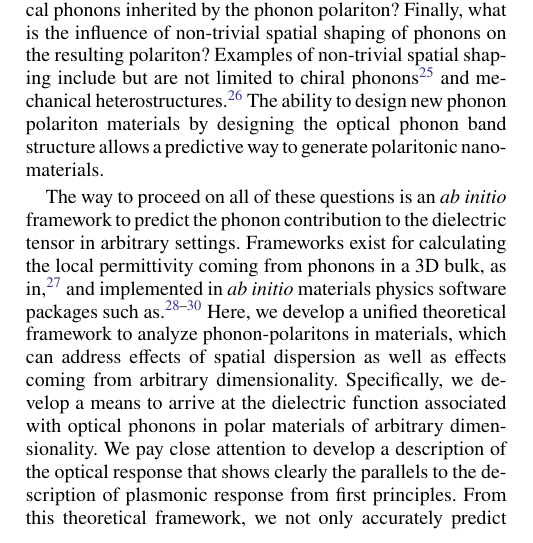
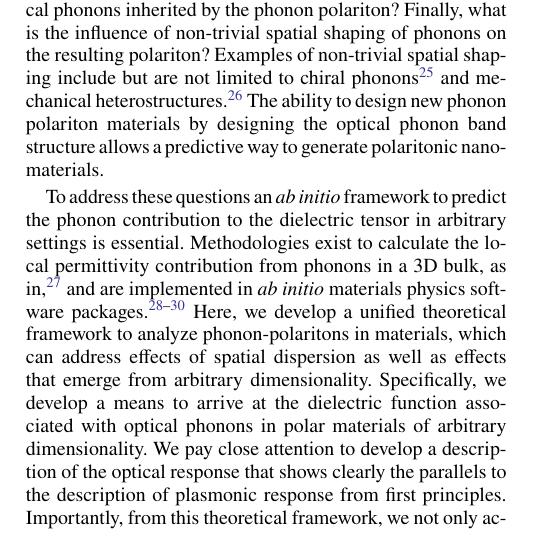
Before and after one commit to nrivera494/qed_ground_state_manuscript, a LaTeX paper (paper.tex): part of one column of page 1 of 8, cut so that both start at the same text. Compiled offline with pdfLaTeX.

Commit message:
More edits.

```diff
--- a/paper.tex
+++ b/paper.tex
@@ -64,8 +64,8 @@ Phonon polaritons, hybrid quasiparticles of photons and optical phonons, offer g
 
 There are nevertheless some critical questions regarding the behavior of phonon polaritons. Here, we present a few. First, would the very successful Lorentz oscillator model ever break down and how? One particular mechanism of breakdown, which could be present in the case of extremely confined polaritons, concerns effects coming from spatial dispersion. Such short phonon polariton wavelengths are indeed predicted by classical electrodynamics of a polar dielectric, especially in the case of a very thin film (nm-thick). Second, what are the properties of phonon polaritons in reduced dimensions, such as 2D polar insulators and can they support extremely confined polaritonic modes which allow for extreme light-matter interactions, in analogy to extremely confined plasmonic modes in 2D plasmonic materials such as graphene \cite{jablan2009plasmonics, koppens2011graphene, fei2012gate, chen2012optical,rivera2016shrinking,lundeberg2017tuning}? In general, how would the properties of optical phonons inherited by the phonon polariton? Finally, what is the influence of non-trivial spatial shaping of phonons on the resulting polariton? Examples of non-trivial spatial shaping include but are not limited to chiral phonons \cite{zhu2018observation} and mechanical heterostructures \cite{ratchford2018controlling}. The ability to design new phonon polariton materials by designing the optical phonon band structure allows a predictive way to generate polaritonic nano-materials.
 
-The way to proceed on all of these questions is an \emph{ab initio} framework to predict the phonon contribution to the dielectric tensor in arbitrary settings. Frameworks exist for calculating the local permittivity coming from phonons in a 3D bulk, as in \cite{Gonze1997dynamical}, and implemented in \emph{ab initio} materials physics software packages such as \cite{abinit1,abinit2,abinit3}. Here, we develop a unified
-theoretical framework to analyze phonon-polaritons in materials, which can address effects of spatial dispersion as well as effects coming from arbitrary dimensionality. Specifically, we develop a means to arrive at the dielectric function associated with optical phonons in polar materials of arbitrary dimensionality. We pay close attention to develop a description of the optical response that shows clearly the parallels to the description of plasmonic response from first principles. From this theoretical framework, we not only accurately predict surface phonon polaritons in thick materials where a bulk permittivity is valid but also provide tools to predict phonon polariton dispersion in monolayers and anticipate when spatially nonlocal corrections to the phonon contribution to the dielectric function become relevant. We apply this formalism to calculate the dielectric function of silicon carbide and hexagonal boron nitride from first principles, and show that the results agree well with measurements. Finally, we develop the theory of phonon polaritons in a 2D polar material, specifying the dielectric function in terms of \emph{ab initio} parameters, and then finding a universal form for the dispersion relation of 2D phonon polaritons.
+To address these questions an \emph{ab initio} framework to predict the phonon contribution to the dielectric tensor in arbitrary settings is essential. Methodologies exist to calculate the local permittivity contribution from phonons in a 3D bulk, as in \cite{Gonze1997dynamical}, and are implemented in \emph{ab initio} materials physics software packages\cite{abinit1,abinit2,abinit3}. Here, we develop a unified
+theoretical framework to analyze phonon-polaritons in materials, which can address effects of spatial dispersion as well as effects that emerge from arbitrary dimensionality. Specifically, we develop a means to arrive at the dielectric function associated with optical phonons in polar materials of arbitrary dimensionality. We pay close attention to develop a description of the optical response that shows clearly the parallels to the description of plasmonic response from first principles. Importantly, from this theoretical framework, we not only accurately predict surface phonon polaritons in thick materials where a bulk permittivity is valid but also provide tools to predict phonon polariton dispersion in monolayers and anticipate when spatially nonlocal corrections to the phonon contribution to the dielectric function become relevant. We apply this formalism to calculate the dielectric function of silicon carbide and hexagonal boron nitride from first principles, and show that the results agree well with measurements. Finally, we develop the theory of phonon polaritons in a 2D polar material, specifying the dielectric function in terms of \emph{ab initio} parameters, and then finding a universal form for the dispersion relation of 2D phonon polaritons.
 
 \section{Linear response of phonon polaritons in three dimensions}
 
```
